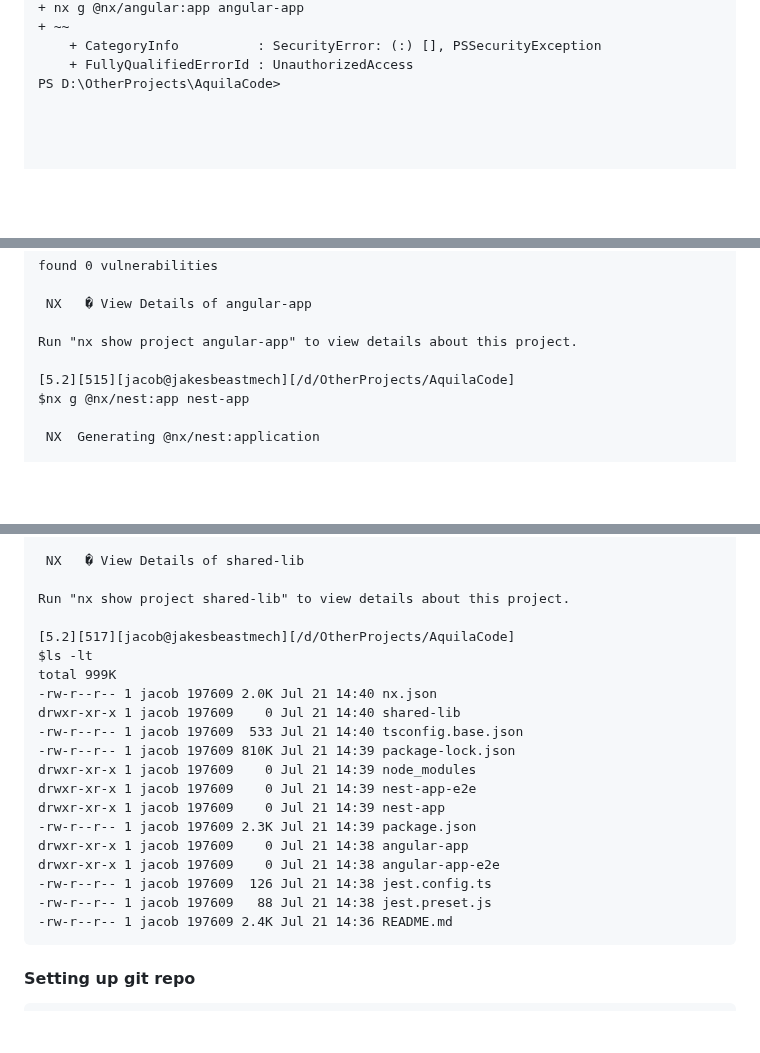
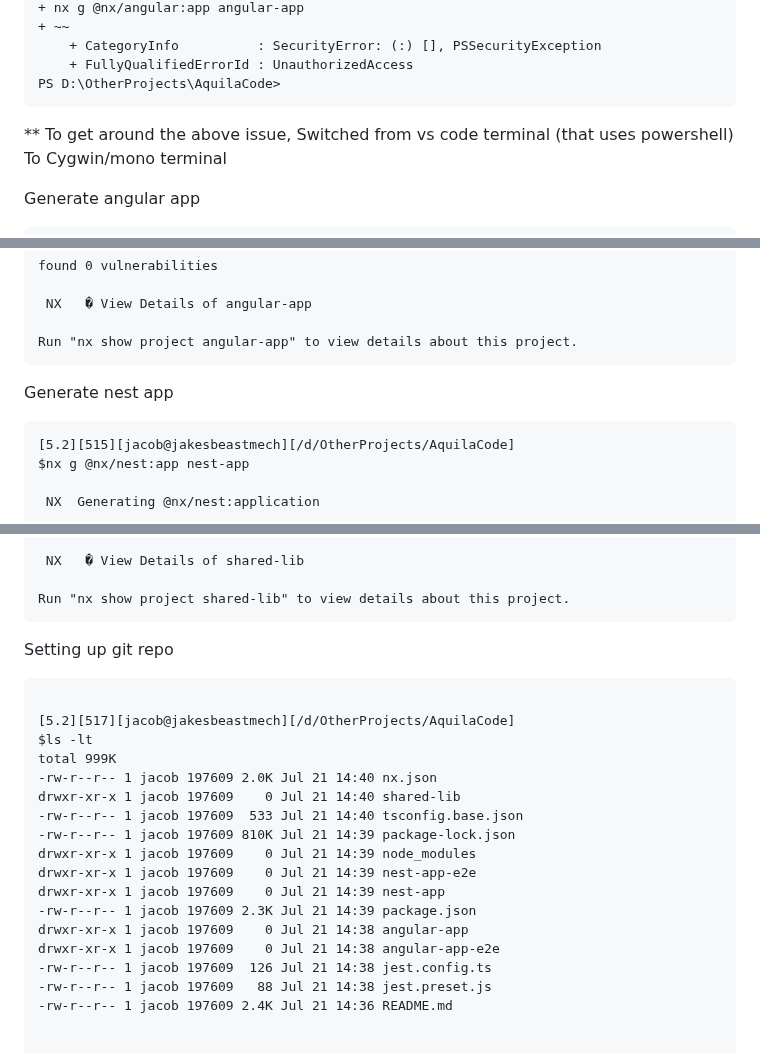
Before and after one commit to jacobmott/AquilaCode, a Markdown page: README.md, 3 parts joined by grey strips. Drawn GitHub-style; blank space fills up the shorter version.

````diff
--- a/README.md
+++ b/README.md
@@ -151,10 +151,13 @@ At line:1 char:1
     + CategoryInfo          : SecurityError: (:) [], PSSecurityException
     + FullyQualifiedErrorId : UnauthorizedAccess
 PS D:\OtherProjects\AquilaCode>
+```
 
 
+**  To get around the above issue, Switched from vs code terminal (that uses powershell) To Cygwin/mono terminal
 
-
+Generate angular app
+```
 [5.2][513][jacob@jakesbeastmech][/d/OtherProjects]
 $cd AquilaCode/
 total 786K
@@ -221,7 +224,10 @@ found 0 vulnerabilities
  NX   � View Details of angular-app
 
 Run "nx show project angular-app" to view details about this project.
+```
 
+Generate nest app
+```
 [5.2][515][jacob@jakesbeastmech][/d/OtherProjects/AquilaCode]
 $nx g @nx/nest:app nest-app
 
@@ -300,6 +310,10 @@ UPDATE tsconfig.base.json
  NX   � View Details of shared-lib
 
 Run "nx show project shared-lib" to view details about this project.
+```
+
+Setting up git repo
+```
 
 [5.2][517][jacob@jakesbeastmech][/d/OtherProjects/AquilaCode]
 $ls -lt
@@ -317,11 +331,8 @@ drwxr-xr-x 1 jacob 197609    0 Jul 21 14:38 angular-app-e2e
 -rw-r--r-- 1 jacob 197609  126 Jul 21 14:38 jest.config.ts
 -rw-r--r-- 1 jacob 197609   88 Jul 21 14:38 jest.preset.js
 -rw-r--r-- 1 jacob 197609 2.4K Jul 21 14:36 README.md
-```
 
-#### Setting up git repo
 
-```
 [5.2][522][jacob@jakesbeastmech][/d/OtherProjects/AquilaCode]
 $git init && git symbolic-ref HEAD refs/heads/main
 Reinitialized existing Git repository in D:/OtherProjects/AquilaCode/.git/
````
Also changed, not shown: other parts of README.md (+5 -1 lines).
